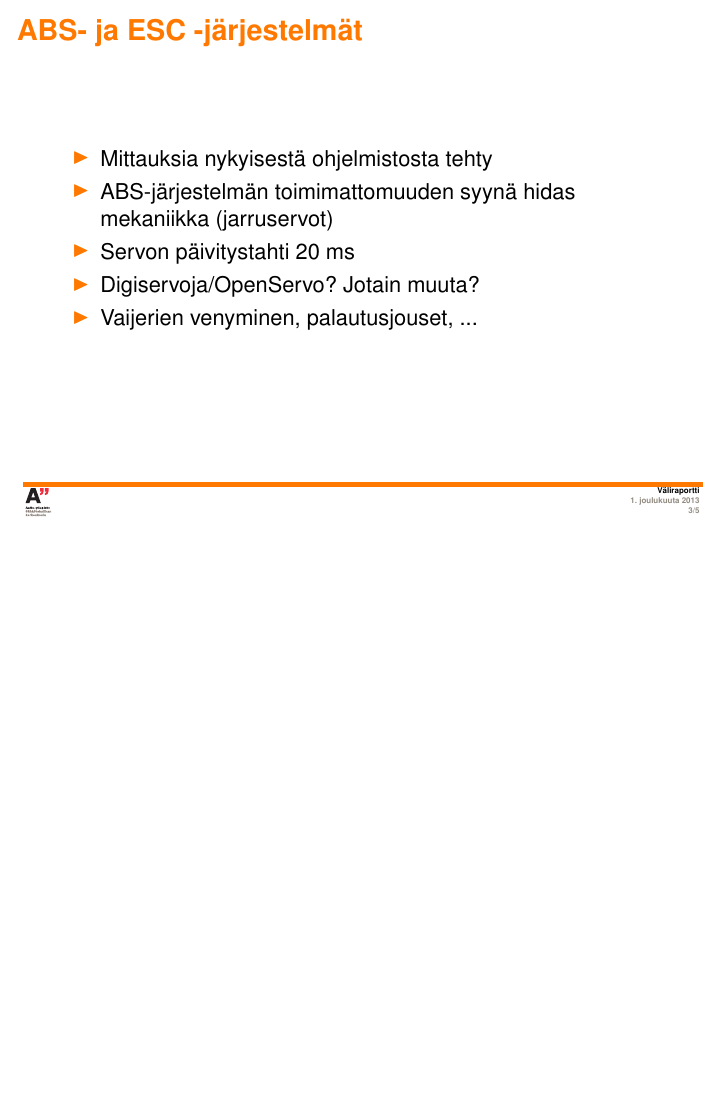
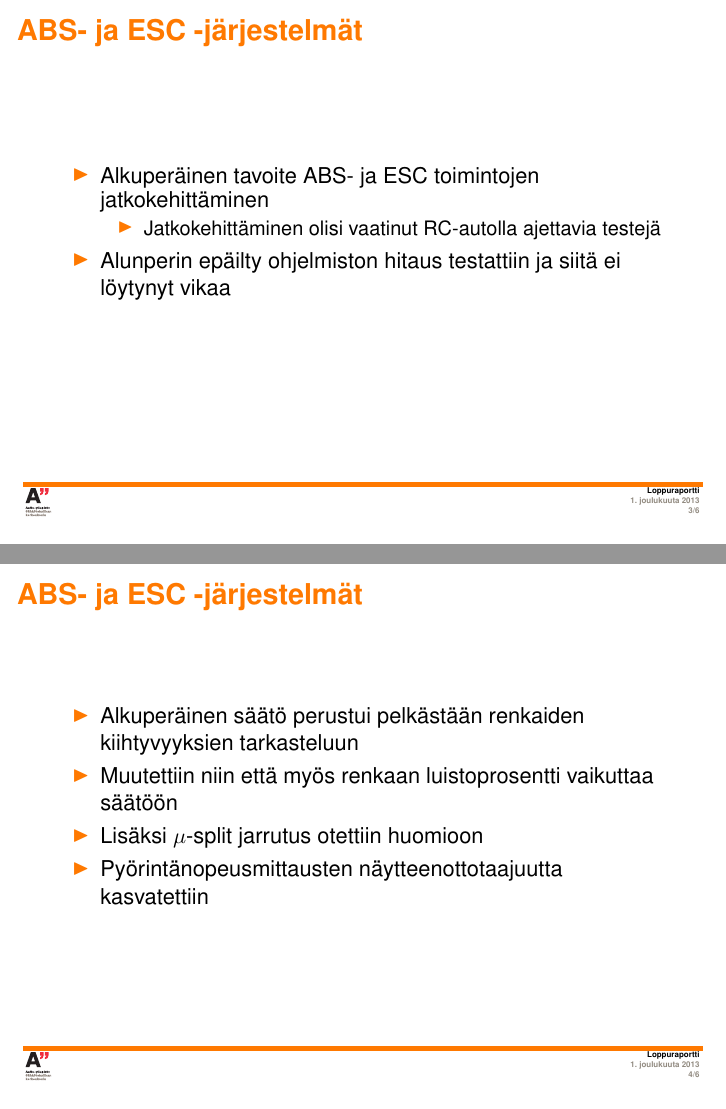
Before and after one commit to sooda/aasiauto, LaTeX slides (docs/final_presentaatio/loppuraportti.tex): page 3 of 5 before the commit and pages 3 and 4 of 6 after it, the two joined at a grey line, the shorter picture padded with empty space. Compiled offline with pdfLaTeX; the source files are stored in an older character set and shown here as Unicode.

Commit message:
Loppupresentaatioon kirjoitettu ABS- ja ESC-järjestelmistä

```diff
--- a/docs/final_presentaatio/loppuraportti.tex
+++ b/docs/final_presentaatio/loppuraportti.tex
@@ -18,7 +18,7 @@ Toni Liski, Konsta Hölttä, Lasse Kortetjärvi
 
 \institute{AS-0.3200 Automaatio- ja systeemitekniikan projektityöt}
 
-\aaltofootertext{Väliraportti}{\today}{\insertframenumber/\inserttotalframenumber}
+\aaltofootertext{Loppuraportti}{\today}{\insertframenumber/\inserttotalframenumber}
 
 
 \begin{document}
@@ -43,13 +43,25 @@ Toni Liski, Konsta Hölttä, Lasse Kortetjärvi
 
 \begin{frame}{ABS- ja ESC -järjestelmät}
 \begin{itemize}
-\item Mittauksia nykyisestä ohjelmistosta tehty
-\item ABS-järjestelmän toimimattomuuden syynä hidas mekaniikka (jarruservot)
-\item Servon päivitystahti 20 ms
-\item Digiservoja/OpenServo? Jotain muuta?
-\item Vaijerien venyminen, palautusjouset, ...
+\item Alkuperäinen tavoite ABS- ja ESC toimintojen jatkokehittäminen
+    \begin{itemize}
+        \item Jatkokehittäminen olisi vaatinut RC-autolla ajettavia testejä
+    \end{itemize}
+\item Alunperin epäilty ohjelmiston hitaus testattiin ja siitä ei löytynyt vikaa
 \end{itemize}
 \end{frame}
+
+%%%%%%%%%%%%%%%%%%%%%%%%%%%%%%%%%%%%%%%%%%%%%%%%%%%%%%%%%%%%%%%%%%%%%%%%%%%%%%%%%%%%%%%%%%%%%
+
+\begin{frame}{ABS- ja ESC -järjestelmät}
+\begin{itemize}
+\item Alkuperäinen säätö perustui pelkästään renkaiden kiihtyvyyksien tarkasteluun
+\item Muutettiin niin että myös renkaan luistoprosentti vaikuttaa säätöön
+\item Lisäksi $\mu$-split jarrutus otettiin huomioon
+\item Pyörintänopeusmittausten näytteenottotaajuutta kasvatettiin
+\end{itemize}
+\end{frame}
+
 
 %%%%%%%%%%%%%%%%%%%%%%%%%%%%%%%%%%%%%%%%%%%%%%%%%%%%%%%%%%%%%%%%%%%%%%%%%%%%%%%%%%%%%%%%%%%%%
 
```
Also changed, not shown: docs/final_presentaatio/loppuraportti.pdf (added).
